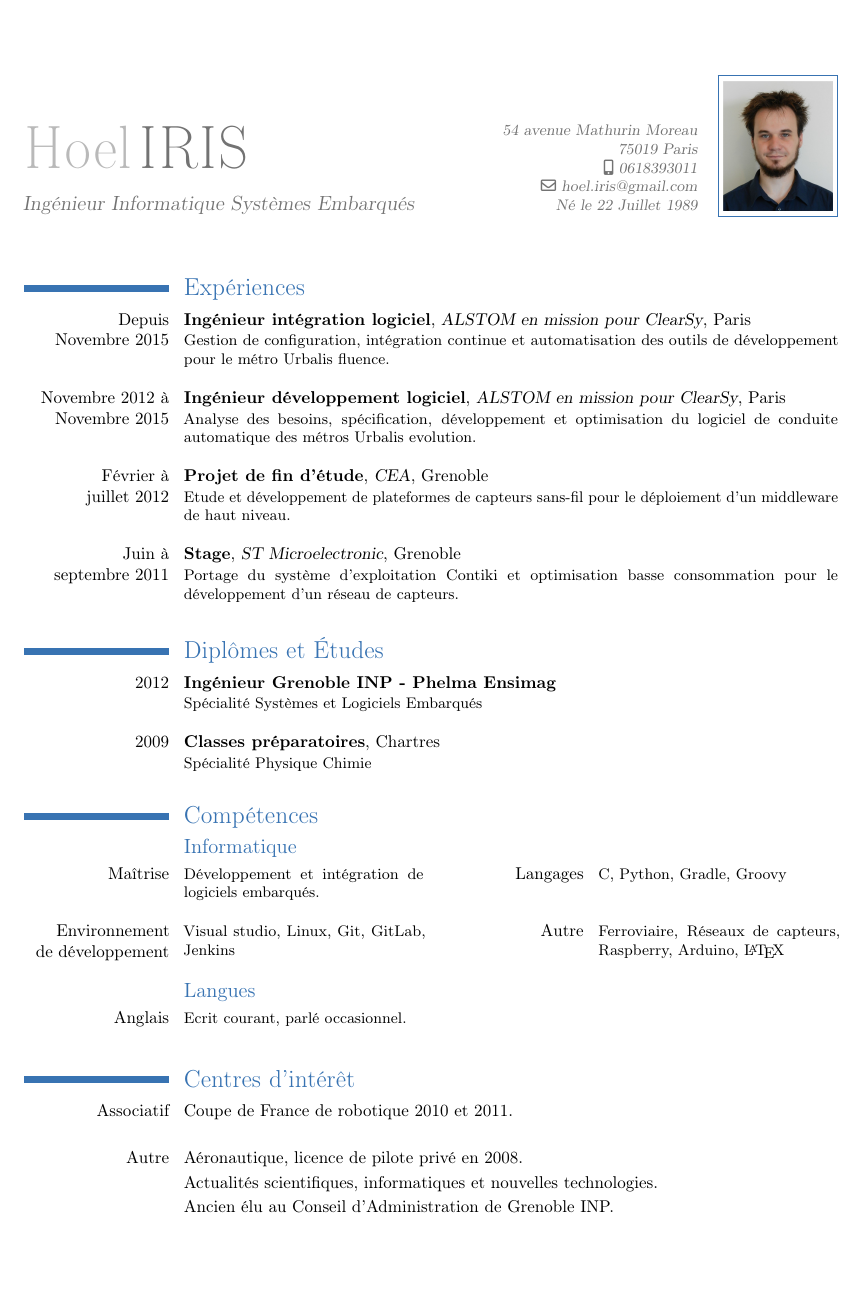
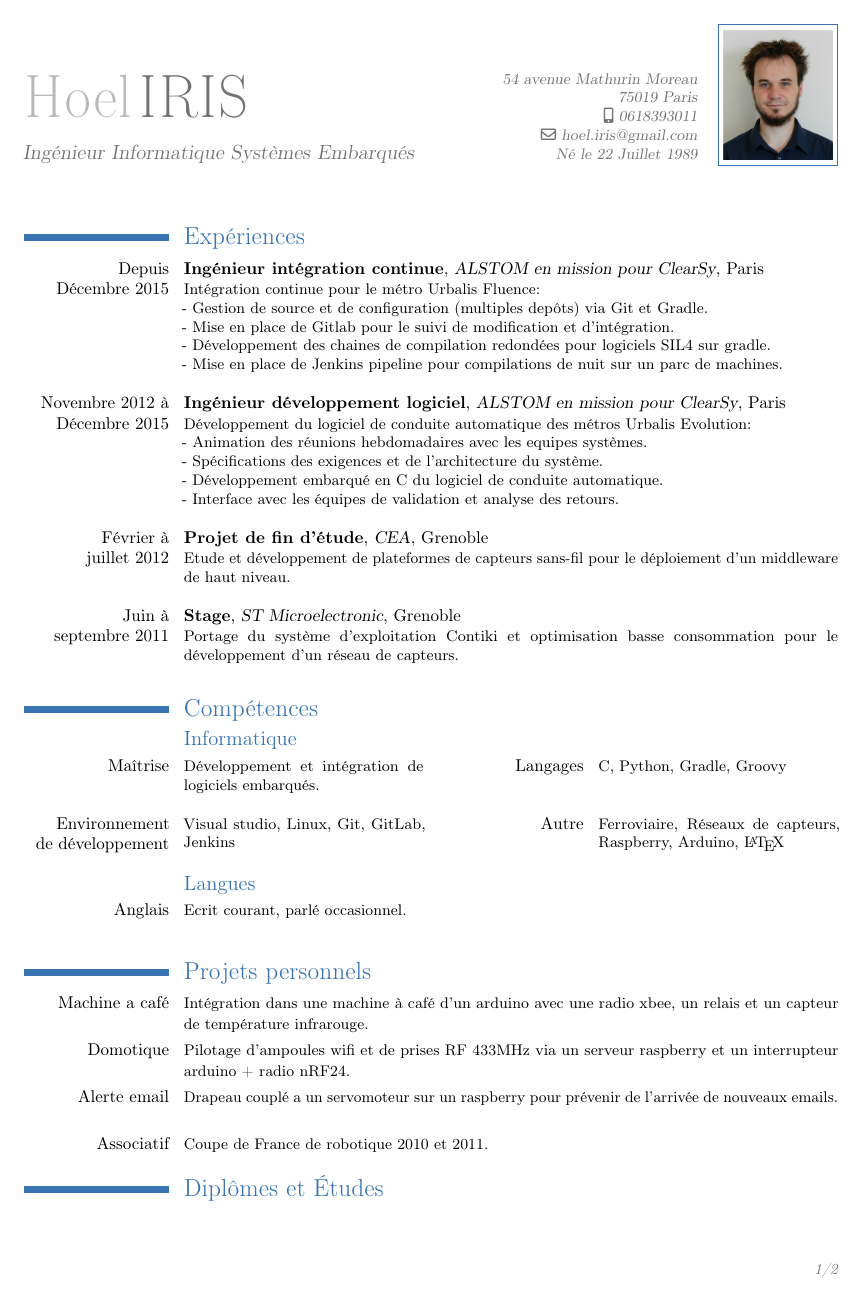
Before and after one commit to H--o-l/cv, a LaTeX CV (cv/cv.tex): the whole page before the commit and page 1 of 2 after it. Compiled offline with pdfLaTeX.

Commit message:
Lots of details in FR cv - First draft

```diff
--- a/cv/cv.tex
+++ b/cv/cv.tex
@@ -15,7 +15,7 @@
 \photo[64pt]{photo_reduite}
 
 \setlength{\hintscolumnwidth}{3cm}
-\setlength{\topmargin}{-45pt}
+\setlength{\topmargin}{-75pt}
 \setlength{\textheight}{704pt}
 
 
@@ -26,19 +26,27 @@
 
 \section{Expériences}
 
-  \cventry{Depuis\\Novembre 2015}
-  {Ingénieur intégration logiciel}
+  \cventry{Depuis\\Décembre 2015}
+  {Ingénieur intégration continue}
   {ALSTOM en mission pour ClearSy}
   {}
   {Paris}
-  {Gestion de configuration, intégration continue et automatisation des outils de développement pour le métro Urbalis fluence.\newline{}}
+  {Intégration continue pour le métro Urbalis Fluence:\newline{}
+  - Gestion de source et de configuration (multiples depôts) via Git et Gradle.\newline{}
+  - Mise en place de Gitlab pour le suivi de modification et d'intégration.\newline{}
+  - Développement des chaines de compilation redondées pour logiciels SIL4 sur gradle.\newline{}
+  - Mise en place de Jenkins pipeline pour compilations de nuit sur un parc de machines.\newline{}}
 
-  \cventry{Novembre 2012 à\\Novembre 2015}
+  \cventry{Novembre 2012 à\\Décembre 2015}
   {Ingénieur développement logiciel}
   {ALSTOM en mission pour ClearSy}
   {}
   {Paris}
-  {Analyse des besoins, spécification, développement et optimisation du logiciel de conduite automatique des métros Urbalis evolution.\newline{}}
+  {Développement du logiciel de conduite automatique des métros Urbalis Evolution:\newline{}
+  - Animation des réunions hebdomadaires avec les equipes systèmes.\newline{}
+  - Spécifications des exigences et de l'architecture du système.\newline{}
+  - Développement embarqué en C du logiciel de conduite automatique.\newline{}
+  - Interface avec les équipes de validation et analyse des retours.\newline{}}
 
   \cventry{Février à\\juillet 2012}
   {Projet de fin d'étude}
@@ -52,6 +60,37 @@
   {}
   {Grenoble}
   {Portage du système d'exploitation Contiki et optimisation basse consommation pour le développement d'un réseau de capteurs.\newline{}}
+
+\section{Compétences}
+
+  \subsection{Informatique}
+
+    \cvcomputer{Maîtrise}
+    {\small Développement et intégration de logiciels embarqués.\newline{}}
+    {Langages}
+    {\small C, Python, Gradle, Groovy}
+    \cvcomputer{Environnement\\ de développement}
+    {\small Visual studio, Linux, Git, GitLab, Jenkins\newline{}}
+    {Autre}
+    {\small Ferroviaire, Réseaux de capteurs, Raspberry, Arduino, \LaTeX}
+
+  \subsection{Langues}
+
+    \cvline{Anglais}
+    {\small Ecrit courant, parlé occasionnel.\newline{}}
+
+\section{Projets personnels}
+  \cvline{Machine a café}
+  {\small Intégration dans une machine à café d'un arduino avec une radio xbee, un relais et un capteur de température infrarouge.}
+
+  \cvline{Domotique}
+  {\small Pilotage d'ampoules wifi et de prises RF 433MHz via un serveur raspberry et un interrupteur arduino + radio nRF24.}
+
+  \cvline{Alerte email}
+  {\small Drapeau couplé a un servomoteur sur un raspberry pour prévenir de l'arrivée de nouveaux emails.\newline{}}
+
+  \cvline{Associatif}
+  {\small Coupe de France de robotique 2010 et 2011.}
 
 \section{Diplômes et Études}
   \cventry{2012}
@@ -67,32 +106,12 @@
   {Chartres}
   {Spécialité Physique Chimie\newline{}}
 
-\section{Compétences}
-
-  \subsection{Informatique}
-
-    \cvcomputer{Maîtrise}
-    {Développement et intégration de logiciels embarqués.\newline{}}
-    {Langages}
-    {C, Python, Gradle, Groovy}
-    \cvcomputer{Environnement\\ de développement}
-    {Visual studio, Linux, Git, GitLab, Jenkins\newline{}}
-    {Autre}
-    {Ferroviaire, Réseaux de capteurs, Raspberry, Arduino, \LaTeX}
-
-  \subsection{Langues}
-
-    \cvline{Anglais}
-    {\small Ecrit courant, parlé occasionnel.\newline{}}
-
 \section{Centres d'intérêt}
-  \cvline{Associatif}
-  {Coupe de France de robotique 2010 et 2011.\newline{}}
   \cvline{Autre}
-  {Aéronautique, licence de pilote privé en 2008.}
+  {\small Aéronautique, licence de pilote privé en 2008.}
   \cvline{}
-  {Actualités scientifiques, informatiques et nouvelles technologies.}
+  {\small Reportages scientifiques.}
   \cvline{}
-  {Ancien élu au Conseil d'Administration de Grenoble INP.}
+  {\small Ancien élu au Conseil d'Administration de Grenoble INP.}
 
 \end{document}
```
